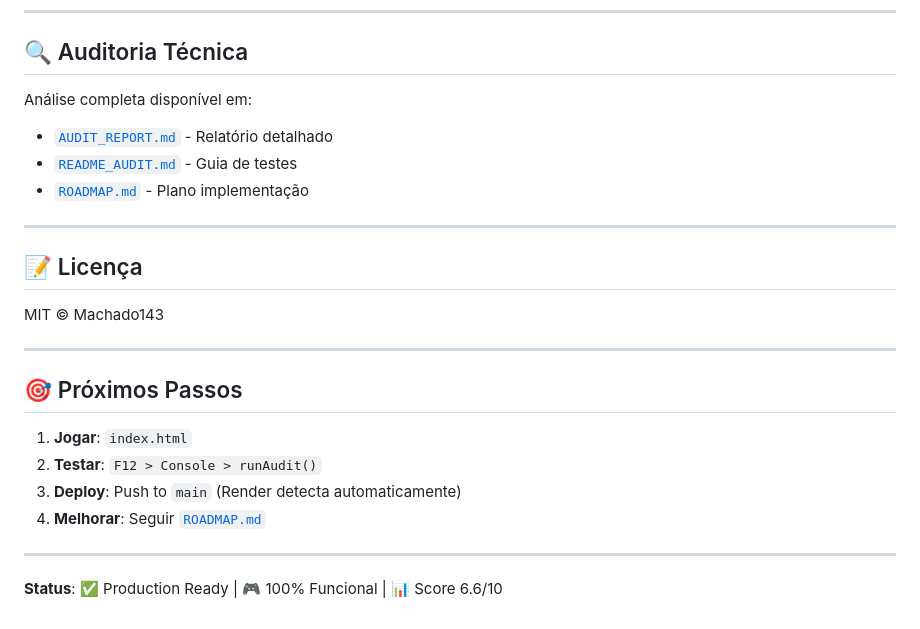
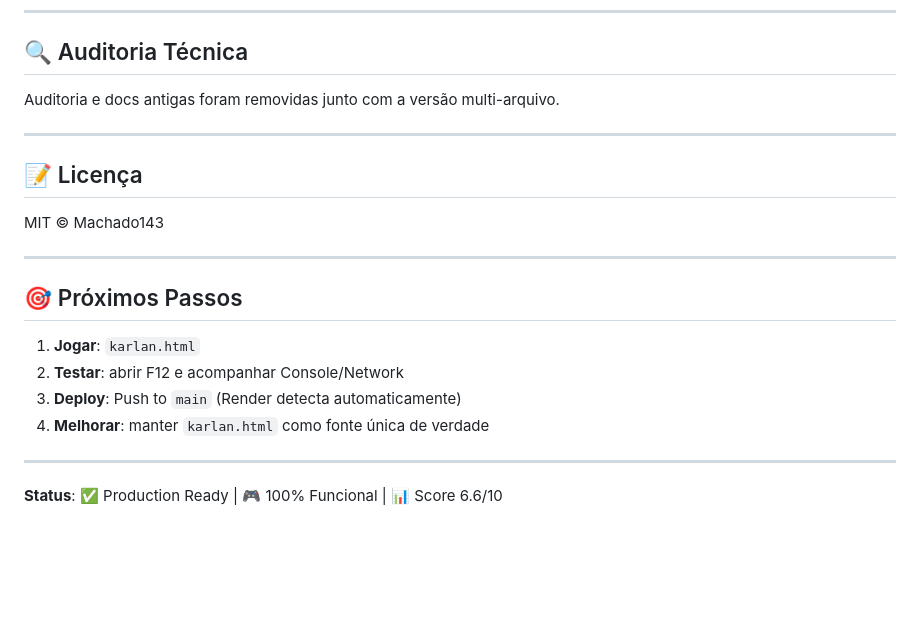
Before and after one commit to Machado143/careca, a Markdown page: README.md, the part around one of its changes. GitHub-like rendering; blank space fills up the shorter version.

```diff
--- a/README.md
+++ b/README.md
@@ -213,10 +204,7 @@ Nenhuma necessária (SPA pura)
 
 ## 🔍 Auditoria Técnica
 
-Análise completa disponível em:
-- [`AUDIT_REPORT.md`](AUDIT_REPORT.md) - Relatório detalhado
-- [`README_AUDIT.md`](README_AUDIT.md) - Guia de testes
-- [`ROADMAP.md`](ROADMAP.md) - Plano implementação
+Auditoria e docs antigas foram removidas junto com a versão multi-arquivo.
 
 ---
 
@@ -228,10 +216,10 @@ MIT © Machado143
 
 ## 🎯 Próximos Passos
 
-1. **Jogar**: `index.html`
-2. **Testar**: `F12 > Console > runAudit()`
+1. **Jogar**: `karlan.html`
+2. **Testar**: abrir F12 e acompanhar Console/Network
 3. **Deploy**: Push to `main` (Render detecta automaticamente)
-4. **Melhorar**: Seguir [`ROADMAP.md`](ROADMAP.md)
+4. **Melhorar**: manter `karlan.html` como fonte única de verdade
 
 ---
 
```
Also changed, not shown: other parts of README.md (+25 -34 lines).
